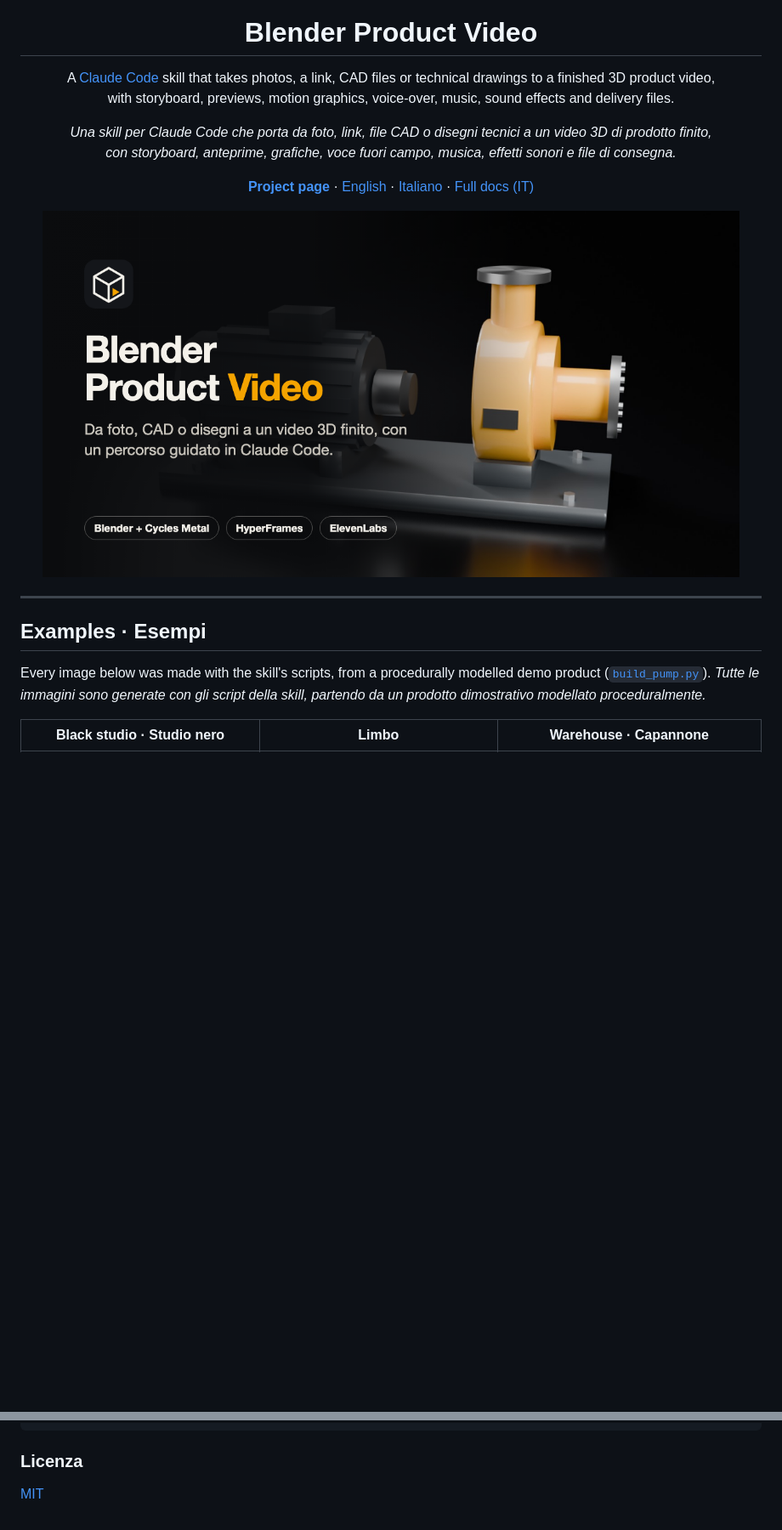
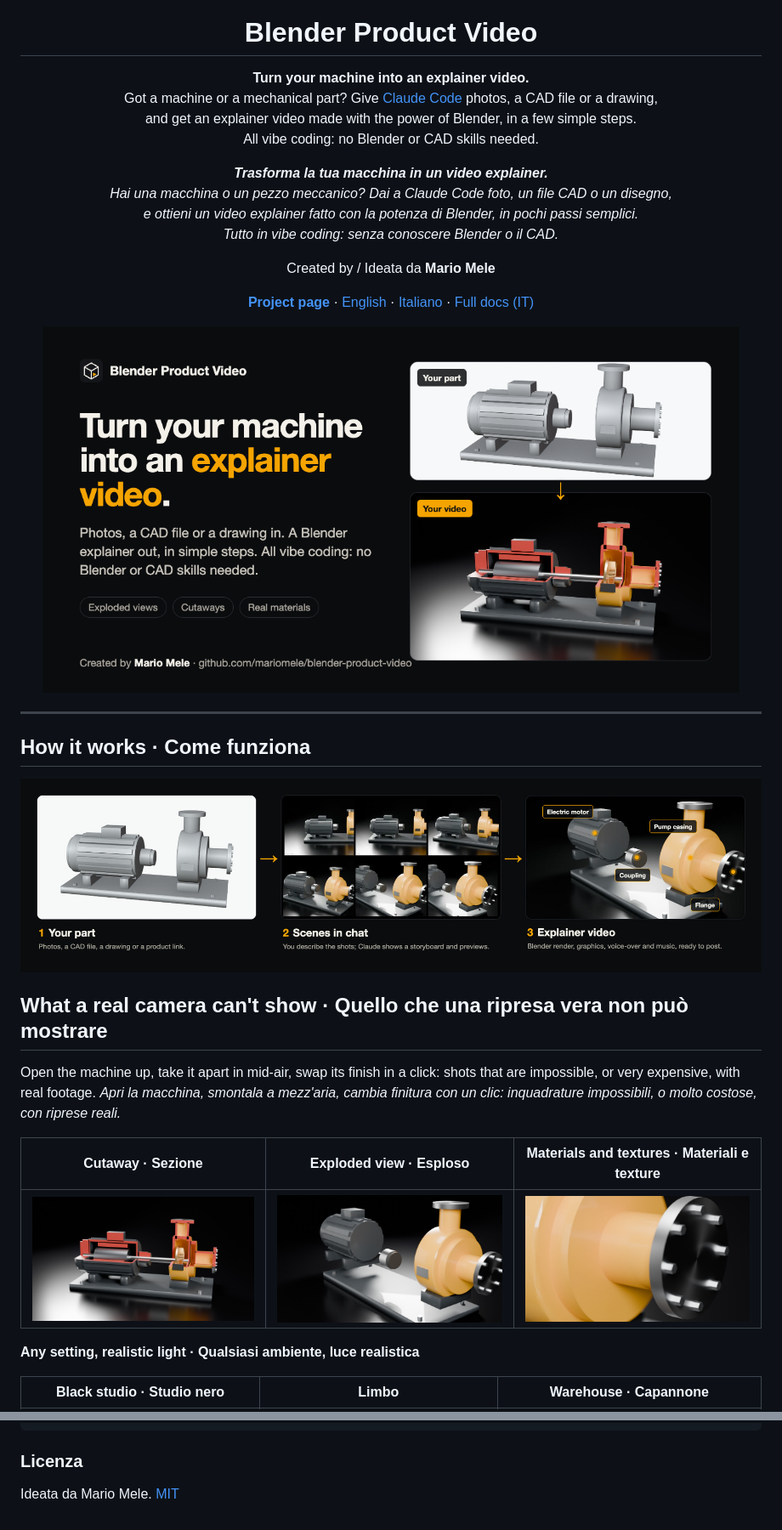
Before and after one commit to mariomele/blender-product-video, a Markdown page: README.md, 2 parts joined by grey strips. Shown at 85% size. GitHub-like rendering; pictures changed too: docs/assets/examples/how_it_works_en.jpg (added), docs/assets/examples/sezione.jpg (added), docs/assets/og.png; blank space fills up the shorter version.

Commit message:
Clearer pitch: machine to explainer video, cutaway example, new OG, credit Mario Mele
Co-Authored-By: Claude Opus 5.5 <noreply@anthropic.com>

```diff
--- a/README.md
+++ b/README.md
@@ -4,15 +4,20 @@
 
 <h1 align="center">Blender Product Video</h1>
 
-<p align="center">
-  A <a href="https://claude.com/claude-code">Claude Code</a> skill that takes photos, a link, CAD files or technical drawings to a finished 3D product video,<br>
-  with storyboard, previews, motion graphics, voice-over, music, sound effects and delivery files.
+<p align="center"><b>Turn your machine into an explainer video.</b><br>
+  Got a machine or a mechanical part? Give <a href="https://claude.com/claude-code">Claude Code</a> photos, a CAD file or a drawing,<br>
+  and get an explainer video made with the power of Blender, in a few simple steps.<br>
+  All vibe coding: no Blender or CAD skills needed.
 </p>
 
 <p align="center"><i>
-  Una skill per Claude Code che porta da foto, link, file CAD o disegni tecnici a un video 3D di prodotto finito,<br>
-  con storyboard, anteprime, grafiche, voce fuori campo, musica, effetti sonori e file di consegna.
+  <b>Trasforma la tua macchina in un video explainer.</b><br>
+  Hai una macchina o un pezzo meccanico? Dai a Claude Code foto, un file CAD o un disegno,<br>
+  e ottieni un video explainer fatto con la potenza di Blender, in pochi passi semplici.<br>
+  Tutto in vibe coding: senza conoscere Blender o il CAD.
 </i></p>
+
+<p align="center">Created by / Ideata da <b>Mario Mele</b></p>
 
 <p align="center">
   <a href="https://mariomele.github.io/blender-product-video/"><b>Project page</b></a> ·
@@ -27,10 +32,20 @@
 
 ---
 
-## Examples · Esempi
+## How it works · Come funziona
 
-Every image below was made with the skill's scripts, from a procedurally modelled demo product ([`build_pump.py`](docs/assets/examples/build_pump.py)).
-*Tutte le immagini sono generate con gli script della skill, partendo da un prodotto dimostrativo modellato proceduralmente.*
+![From your part to an explainer video in three steps](docs/assets/examples/how_it_works_en.jpg)
+
+## What a real camera can't show · Quello che una ripresa vera non può mostrare
+
+Open the machine up, take it apart in mid-air, swap its finish in a click: shots that are impossible, or very expensive, with real footage.
+*Apri la macchina, smontala a mezz'aria, cambia finitura con un clic: inquadrature impossibili, o molto costose, con riprese reali.*
+
+| Cutaway · Sezione | Exploded view · Esploso | Materials and textures · Materiali e texture |
+|---|---|---|
+| ![Cutaway with red section faces](docs/assets/examples/sezione.jpg) | ![Exploded view](docs/assets/examples/esploso.jpg) | ![Stainless flange, RAL paint, zinc-plated bolts](docs/assets/examples/dettaglio_materiali.jpg) |
+
+**Any setting, realistic light · Qualsiasi ambiente, luce realistica**
 
 | Black studio · Studio nero | Limbo | Warehouse · Capannone |
 |---|---|---|
@@ -232,4 +248,4 @@ docs/                       pagina del progetto (GitHub Pages), logo, immagini d
 
 ### Licenza
 
-[MIT](LICENSE)
+Ideata da Mario Mele. [MIT](LICENSE)
```
Also changed, not shown: other parts of README.md (+11 -10 lines), blender-product-video/SKILL.md (+3 -0 lines), docs/assets/examples/cad_view.jpg (added), docs/assets/examples/how_it_works_it.jpg (added), 4 other files.
